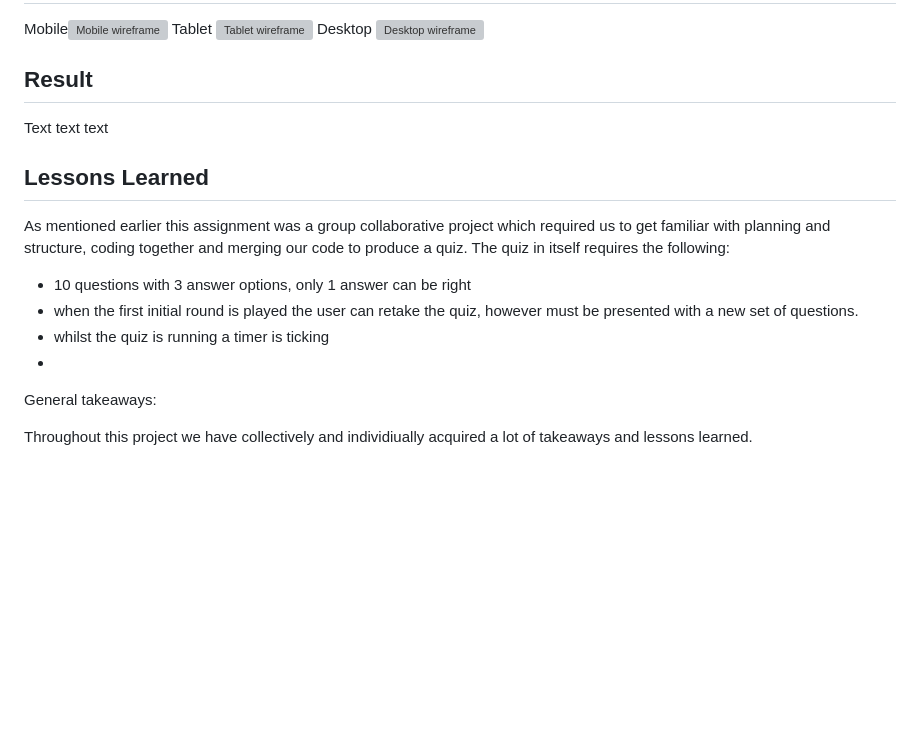
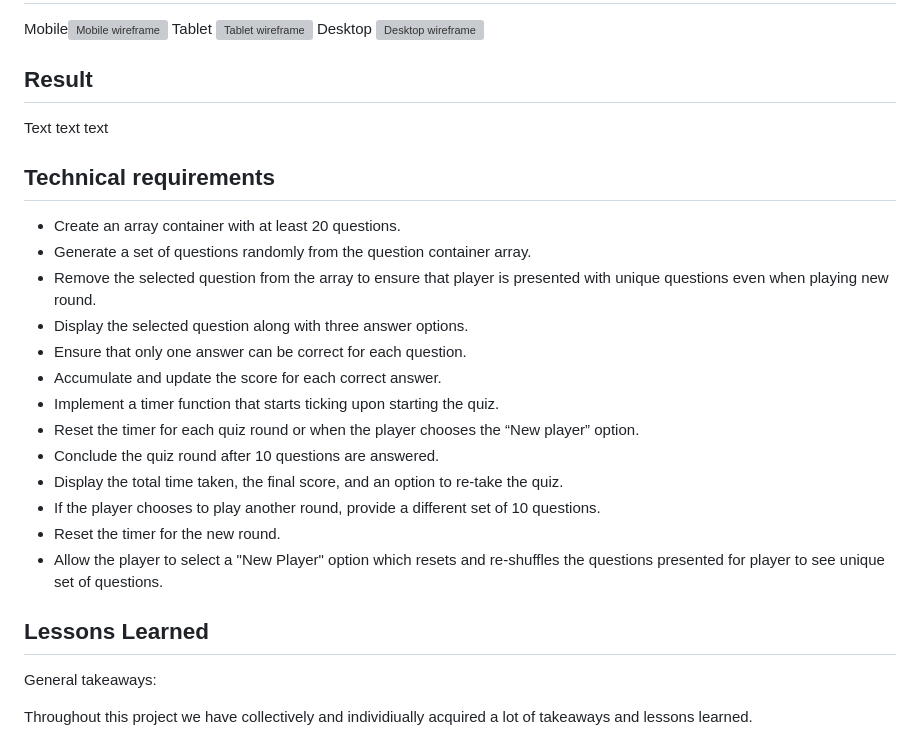
Before and after one commit to olandstorm/quiz-music-quiz, a Markdown page: README.md, the part around the change. GitHub-like rendering; blank space fills up the shorter version; grey boxes are pictures that could not be loaded.

Commit message:
📝feat(readme): updating of readme-file

```diff
--- a/README.md
+++ b/README.md
@@ -30,14 +30,23 @@ Mobile![Mobile wireframe](devdocs/wireframes/mobile-wireframe.PNG) Tablet ![Tabl
 
 Text text text
 
+## Technical requirements
+
+- Create an array container with at least 20 questions.
+- Generate a set of questions randomly from the question container array.
+- Remove the selected question from the array to ensure that player is presented with unique questions even when playing new round.
+- Display the selected question along with three answer options.
+- Ensure that only one answer can be correct for each question.
+- Accumulate and update the score for each correct answer.
+- Implement a timer function that starts ticking upon starting the quiz.
+- Reset the timer for each quiz round or when the player chooses the “New player” option.
+- Conclude the quiz round after 10 questions are answered.
+- Display the total time taken, the final score, and an option to re-take the quiz.
+- If the player chooses to play another round, provide a different set of 10 questions.
+- Reset the timer for the new round.
+- Allow the player to select a "New Player" option which resets and re-shuffles the questions presented for player to see unique set of questions.
+
 ## Lessons Learned
-
-As mentioned earlier this assignment was a group collaborative project which required us to get familiar with planning and structure, coding together and merging our code to produce a quiz. The quiz in itself requires the following:
-
-- 10 questions with 3 answer options, only 1 answer can be right
-- when the first initial round is played the user can retake the quiz, however must be presented with a new set of questions.
-- whilst the quiz is running a timer is ticking
--
 
 General takeaways:
 
```
